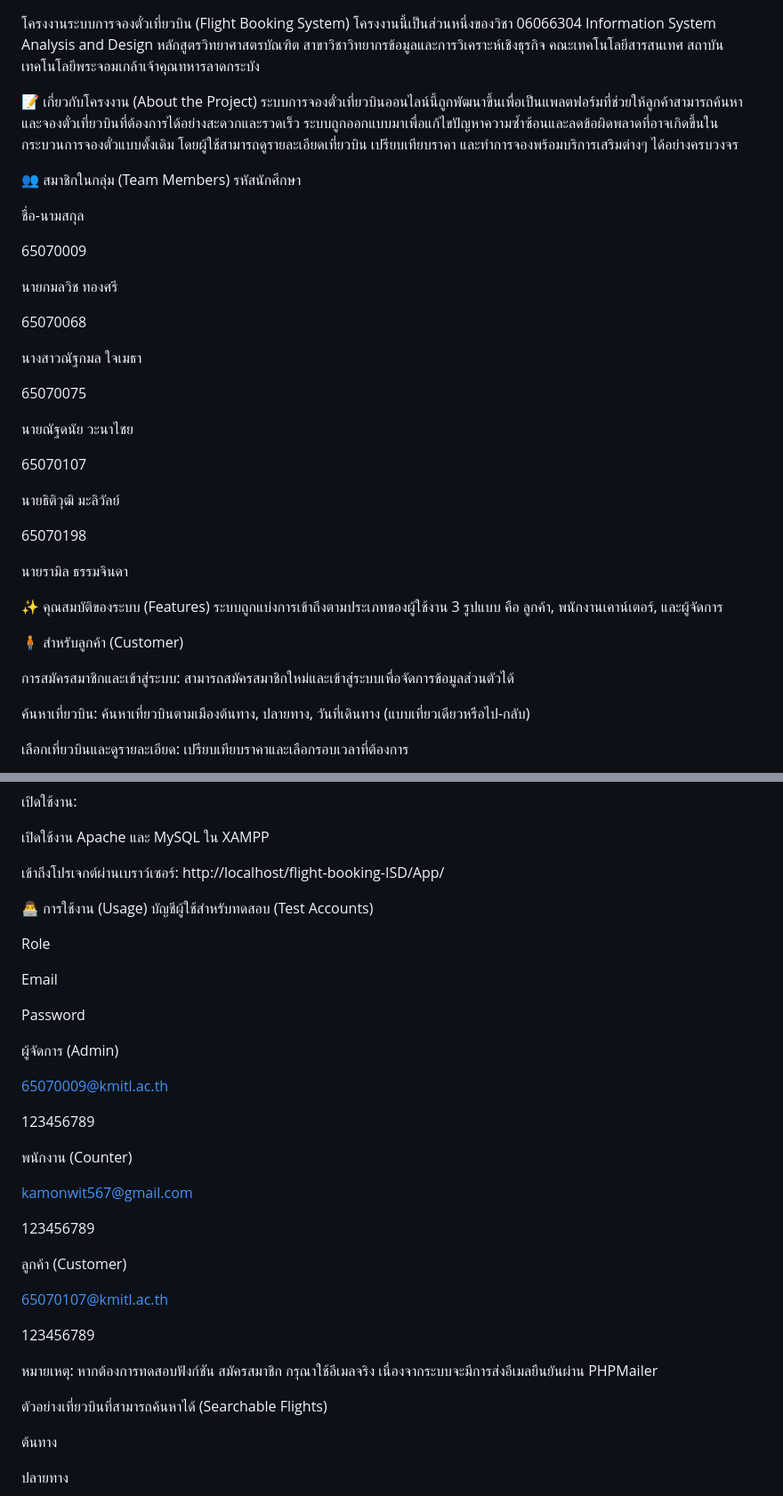
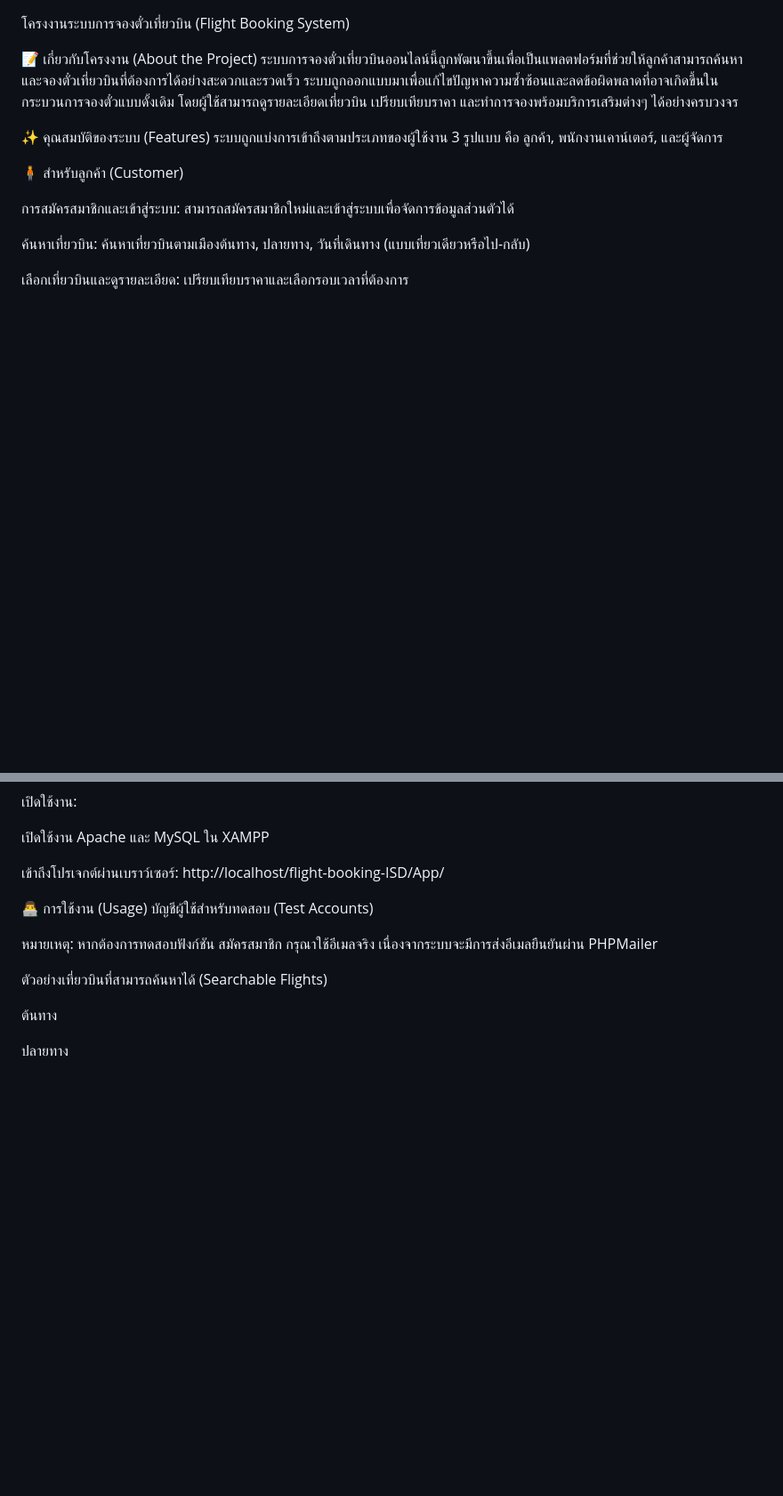
Before and after one commit to Dxrksvng/flight-booking-ISD, a Markdown page: README.md, 2 parts joined by grey strips. Shown at 89% size. Drawn GitHub-style; blank space fills up the shorter version.

```diff
--- a/README.md
+++ b/README.md
@@ -1,33 +1,7 @@
 โครงงานระบบการจองตั๋วเที่ยวบิน (Flight Booking System)
-โครงงานนี้เป็นส่วนหนึ่งของวิชา 06066304 Information System Analysis and Design หลักสูตรวิทยาศาสตรบัณฑิต สาขาวิชาวิทยากรข้อมูลและการวิเคราะห์เชิงธุรกิจ คณะเทคโนโลยีสารสนเทศ สถาบันเทคโนโลยีพระจอมเกล้าเจ้าคุณทหารลาดกระบัง
 
 📝 เกี่ยวกับโครงงาน (About the Project)
 ระบบการจองตั๋วเที่ยวบินออนไลน์นี้ถูกพัฒนาขึ้นเพื่อเป็นแพลตฟอร์มที่ช่วยให้ลูกค้าสามารถค้นหาและจองตั๋วเที่ยวบินที่ต้องการได้อย่างสะดวกและรวดเร็ว ระบบถูกออกแบบมาเพื่อแก้ไขปัญหาความซ้ำซ้อนและลดข้อผิดพลาดที่อาจเกิดขึ้นในกระบวนการจองตั๋วแบบดั้งเดิม โดยผู้ใช้สามารถดูรายละเอียดเที่ยวบิน เปรียบเทียบราคา และทำการจองพร้อมบริการเสริมต่างๆ ได้อย่างครบวงจร
-
-👥 สมาชิกในกลุ่ม (Team Members)
-รหัสนักศึกษา
-
-ชื่อ-นามสกุล
-
-65070009
-
-นายกมลวิช ทองศรี
-
-65070068
-
-นางสาวณัฐกมล ใจเมธา
-
-65070075
-
-นายณัฐดนัย วะนาไชย
-
-65070107
-
-นายธิติวุฒิ มะลิวัลย์
-
-65070198
-
-นายรามิล ธรรมจินดา
 
 ✨ คุณสมบัติของระบบ (Features)
 ระบบถูกแบ่งการเข้าถึงตามประเภทของผู้ใช้งาน 3 รูปแบบ คือ ลูกค้า, พนักงานเคาน์เตอร์, และผู้จัดการ
@@ -124,30 +98,6 @@ composer install
 👨‍💻 การใช้งาน (Usage)
 บัญชีผู้ใช้สำหรับทดสอบ (Test Accounts)
 
-Role
-
-Email
-
-Password
-
-ผู้จัดการ (Admin)
-
-65070009@kmitl.ac.th
-
-123456789
-
-พนักงาน (Counter)
-
-kamonwit567@gmail.com
-
-123456789
-
-ลูกค้า (Customer)
-
-65070107@kmitl.ac.th
-
-123456789
-
 หมายเหตุ: หากต้องการทดสอบฟังก์ชัน สมัครสมาชิก กรุณาใช้อีเมลจริง เนื่องจากระบบจะมีการส่งอีเมลยืนยันผ่าน PHPMailer
 
 ตัวอย่างเที่ยวบินที่สามารถค้นหาได้ (Searchable Flights)
```
